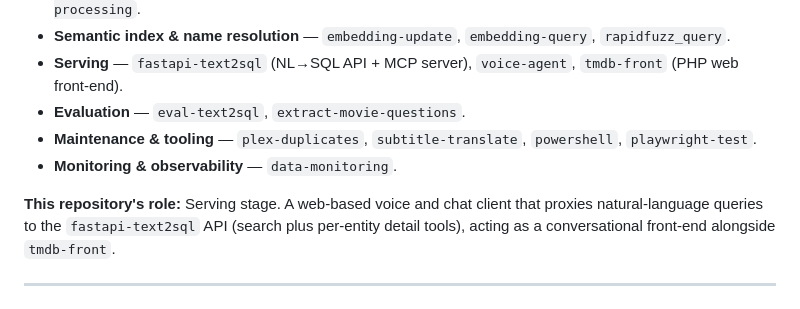
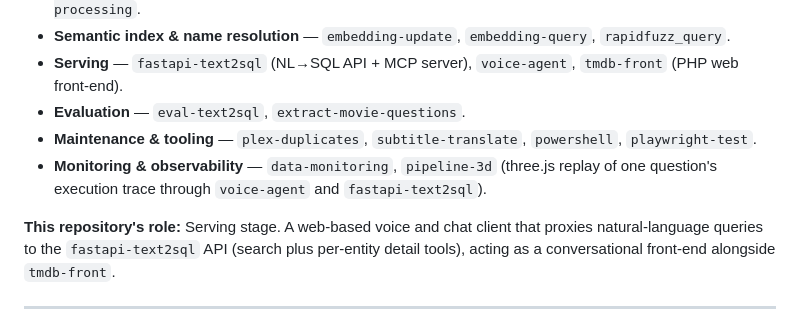
Before and after one commit to vaugouin/voice-agent, a Markdown page: AGENTS.md, the part around the change. GitHub-like rendering.

Commit message:
Ecosystem roster: add pipeline-3d under monitoring
Claude-Session: https://claude.ai/code/session_019MBdzYM4WwqiAL2XcGp5Xj

```diff
--- a/AGENTS.md
+++ b/AGENTS.md
@@ -14,7 +14,7 @@ Pipeline stages:
 - **Serving** — `fastapi-text2sql` (NL→SQL API + MCP server), `voice-agent`, `tmdb-front` (PHP web front-end).
 - **Evaluation** — `eval-text2sql`, `extract-movie-questions`.
 - **Maintenance & tooling** — `plex-duplicates`, `subtitle-translate`, `powershell`, `playwright-test`.
-- **Monitoring & observability** — `data-monitoring`.
+- **Monitoring & observability** — `data-monitoring`, `pipeline-3d` (three.js replay of one question's execution trace through `voice-agent` and `fastapi-text2sql`).
 
 **This repository's role:** Serving stage. A web-based voice and chat client that proxies natural-language queries to the `fastapi-text2sql` API (search plus per-entity detail tools), acting as a conversational front-end alongside `tmdb-front`.
 
```
